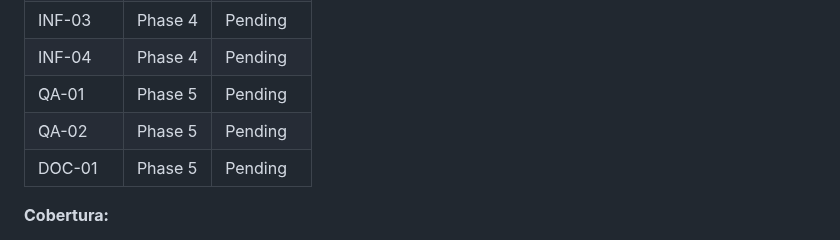
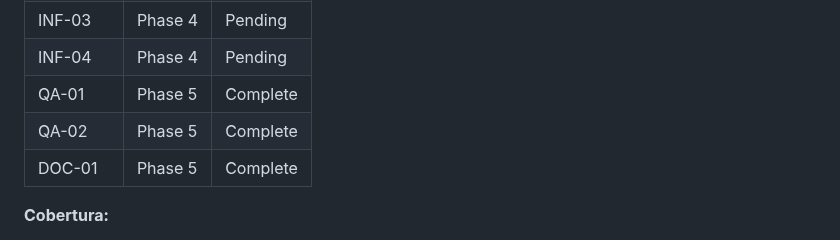
Before and after one commit to ToNiauM/django-app-template, a Markdown page: .planning/REQUIREMENTS.md, the part around one of its changes. GitHub-like rendering.

Commit message:
docs(05-02): concluir plano do README canônico de nascimento
- Registra SUMMARY do plano 05-02 com verificações e desvio de ambiente
- Marca DOC-01 completo e sincroniza rastreabilidade de QA-01/QA-02

```diff
--- a/.planning/REQUIREMENTS.md
+++ b/.planning/REQUIREMENTS.md
@@ -102,9 +102,9 @@ Quais fases cobrem quais requisitos. Preenchido na criação do roadmap.
 | TPL-04 | Phase 4 | Pending |
 | INF-03 | Phase 4 | Pending |
 | INF-04 | Phase 4 | Pending |
-| QA-01 | Phase 5 | Pending |
-| QA-02 | Phase 5 | Pending |
-| DOC-01 | Phase 5 | Pending |
+| QA-01 | Phase 5 | Complete |
+| QA-02 | Phase 5 | Complete |
+| DOC-01 | Phase 5 | Complete |
 
 **Cobertura:**
 
```
Also changed, not shown: other parts of .planning/REQUIREMENTS.md (+1 -1 lines), 1 other file.
